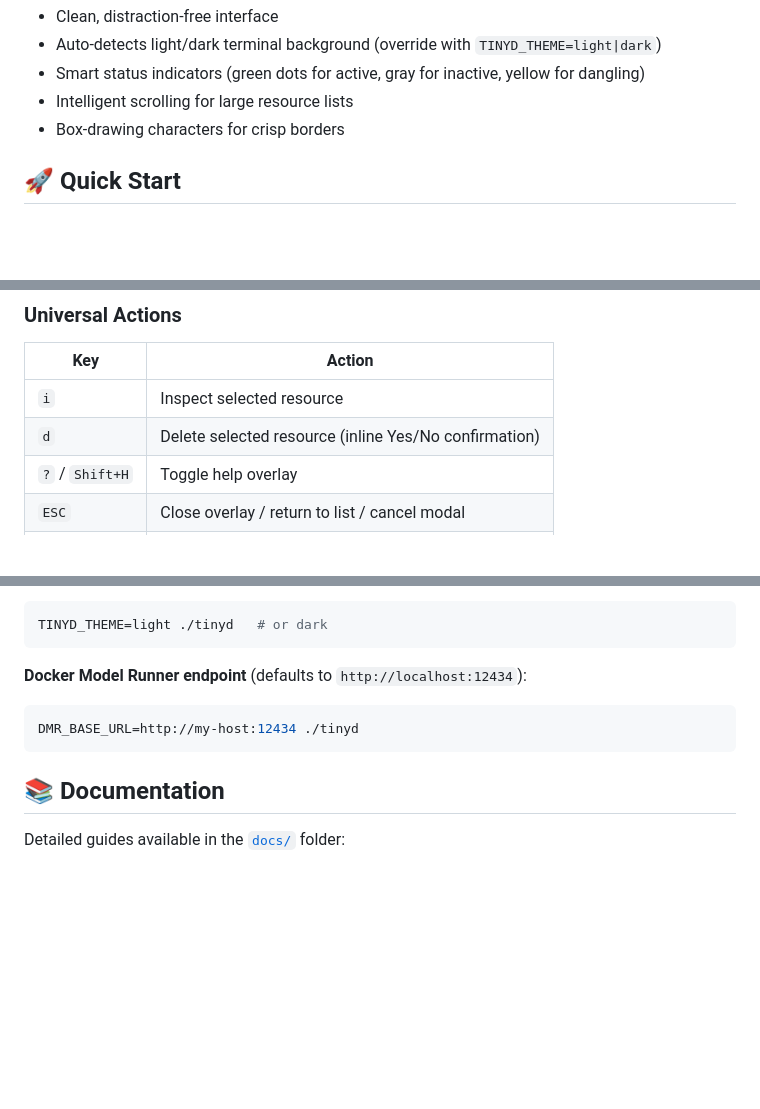
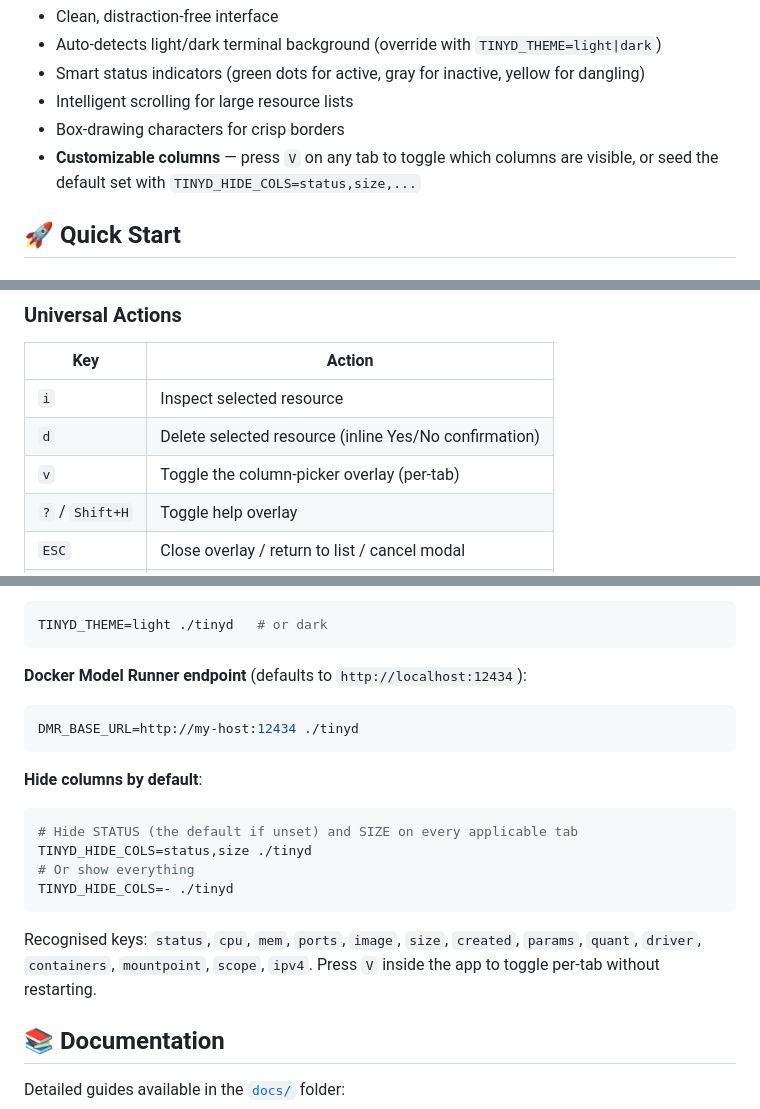
Before and after one commit to jalonsogo/tinyd, a Markdown page: README.md, 3 parts joined by grey strips. Drawn GitHub-style; blank space fills up the shorter version.

````diff
--- a/README.md
+++ b/README.md
@@ -47,6 +47,7 @@
 - Smart status indicators (green dots for active, gray for inactive, yellow for dangling)
 - Intelligent scrolling for large resource lists
 - Box-drawing characters for crisp borders
+- **Customizable columns** — press `V` on any tab to toggle which columns are visible, or seed the default set with `TINYD_HIDE_COLS=status,size,...`
 
 ## 🚀 Quick Start
 
@@ -177,6 +178,7 @@ Network topology at a glance:
 |-----|--------|
 | `i` | Inspect selected resource |
 | `d` | Delete selected resource (inline Yes/No confirmation) |
+| `v` | Toggle the column-picker overlay (per-tab) |
 | `?` / `Shift+H` | Toggle help overlay |
 | `ESC` | Close overlay / return to list / cancel modal |
 | `Enter` | Refresh / confirm |
@@ -239,6 +242,15 @@ TINYD_THEME=light ./tinyd   # or dark
 DMR_BASE_URL=http://my-host:12434 ./tinyd
 ```
 
+**Hide columns by default**:
+```bash
+# Hide STATUS (the default if unset) and SIZE on every applicable tab
+TINYD_HIDE_COLS=status,size ./tinyd
+# Or show everything
+TINYD_HIDE_COLS=- ./tinyd
+```
+Recognised keys: `status`, `cpu`, `mem`, `ports`, `image`, `size`, `created`, `params`, `quant`, `driver`, `containers`, `mountpoint`, `scope`, `ipv4`. Press `V` inside the app to toggle per-tab without restarting.
+
 ## 📚 Documentation
 
 Detailed guides available in the [`docs/`](docs/) folder:
````
Also changed, not shown: other parts of README.md (+1 -0 lines), CHANGELOG.md (+7 -0 lines).
